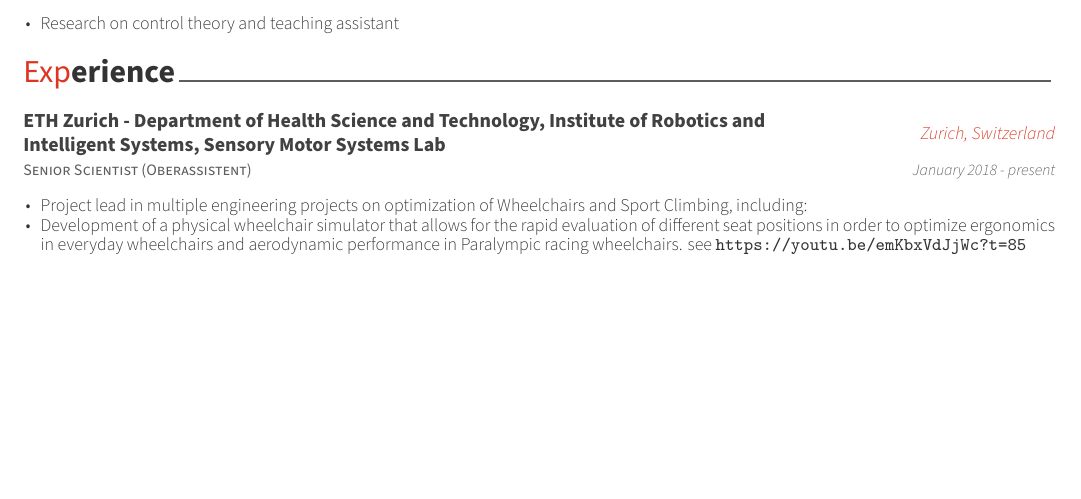
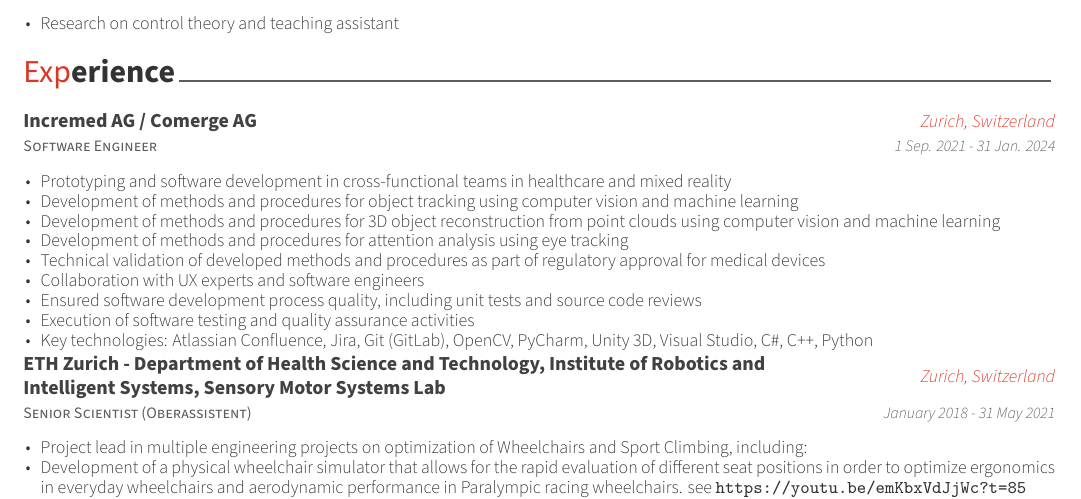
Before and after one commit to friederwittmann/cv, a LaTeX CV (resume.tex, which reads resume/experience.tex): part of page 1 of 3 before the commit and part of page 1 of 4 after it, cut so that both start at the same text, the shorter picture padded with empty space. Compiled offline with XeLaTeX.

Commit message:
add Incremed/Comerge role, update ETH end date

```diff
--- a/resume/experience.tex
+++ b/resume/experience.tex
@@ -11,10 +11,29 @@
 
 %---------------------------------------------------------
   \cventry
+    {Software Engineer} % Job title
+    {Incremed AG / Comerge AG} % Organization
+    {Zurich, Switzerland} % Location
+    {1 Sep. 2021 - 31 Jan. 2024} % Date(s)
+    {
+      \begin{cvitems} % Description(s) of tasks/responsibilities
+        \item {Prototyping and software development in cross-functional teams in healthcare and mixed reality}
+        \item {Development of methods and procedures for object tracking using computer vision and machine learning}
+        \item {Development of methods and procedures for 3D object reconstruction from point clouds using computer vision and machine learning}
+        \item {Development of methods and procedures for attention analysis using eye tracking}
+        \item {Technical validation of developed methods and procedures as part of regulatory approval for medical devices}
+        \item {Collaboration with UX experts and software engineers}
+        \item {Ensured software development process quality, including unit tests and source code reviews}
+        \item {Execution of software testing and quality assurance activities}
+        \item {Key technologies: Atlassian Confluence, Jira, Git (GitLab), OpenCV, PyCharm, Unity 3D, Visual Studio, C\#, C++, Python}
+      \end{cvitems}
+    }
+
+  \cventry
     {Senior Scientist (Oberassistent)} % Job title
     {ETH Zurich - Department of Health Science and Technology, Institute of Robotics and Intelligent Systems, Sensory Motor Systems Lab} % Organization
     {Zurich, Switzerland} % Location
-    {January 2018 - present} % Date(s)
+    {January 2018 - 31 May 2021} % Date(s)
     {
       \begin{cvitems} % Description(s) of tasks/responsibilities
         \item {Project lead in multiple engineering projects on optimization of Wheelchairs and Sport Climbing, including:}
```
Also changed, not shown: resume/experience.tex (1 more changed lines).
